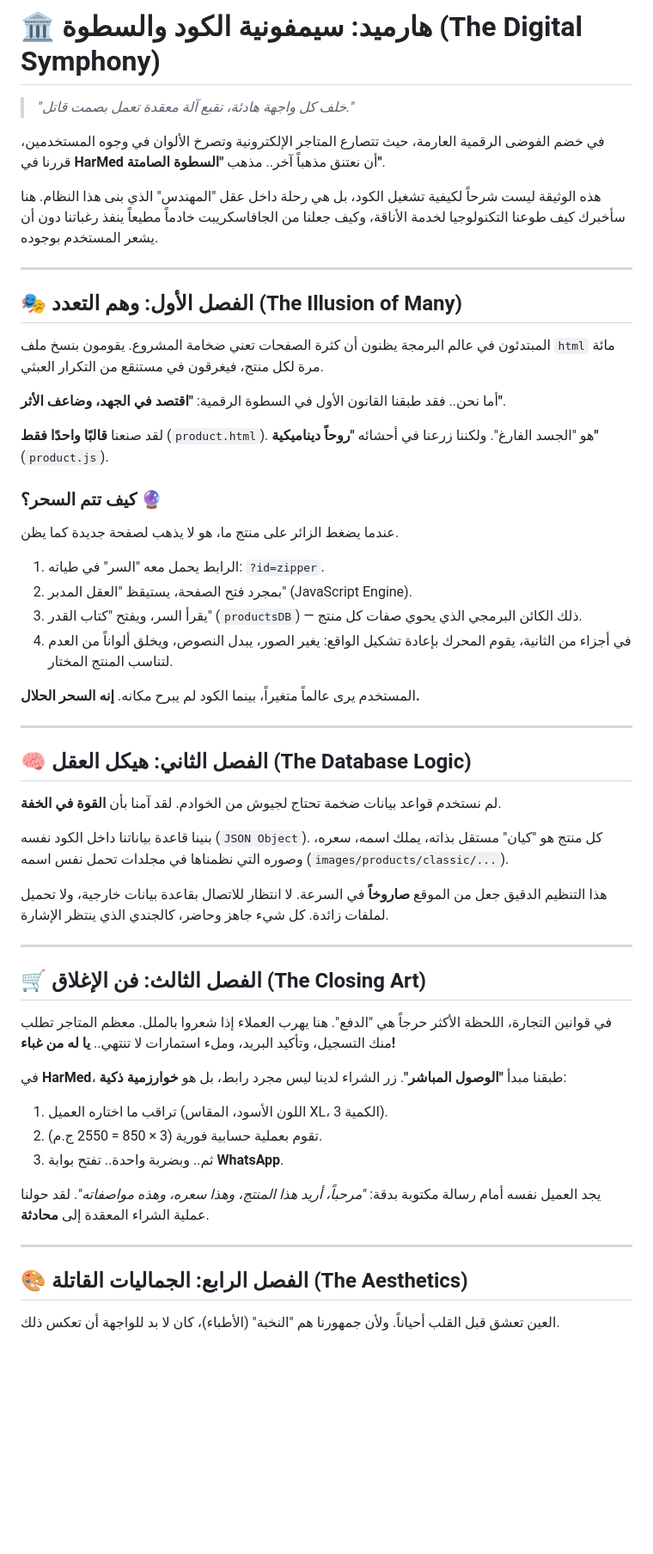
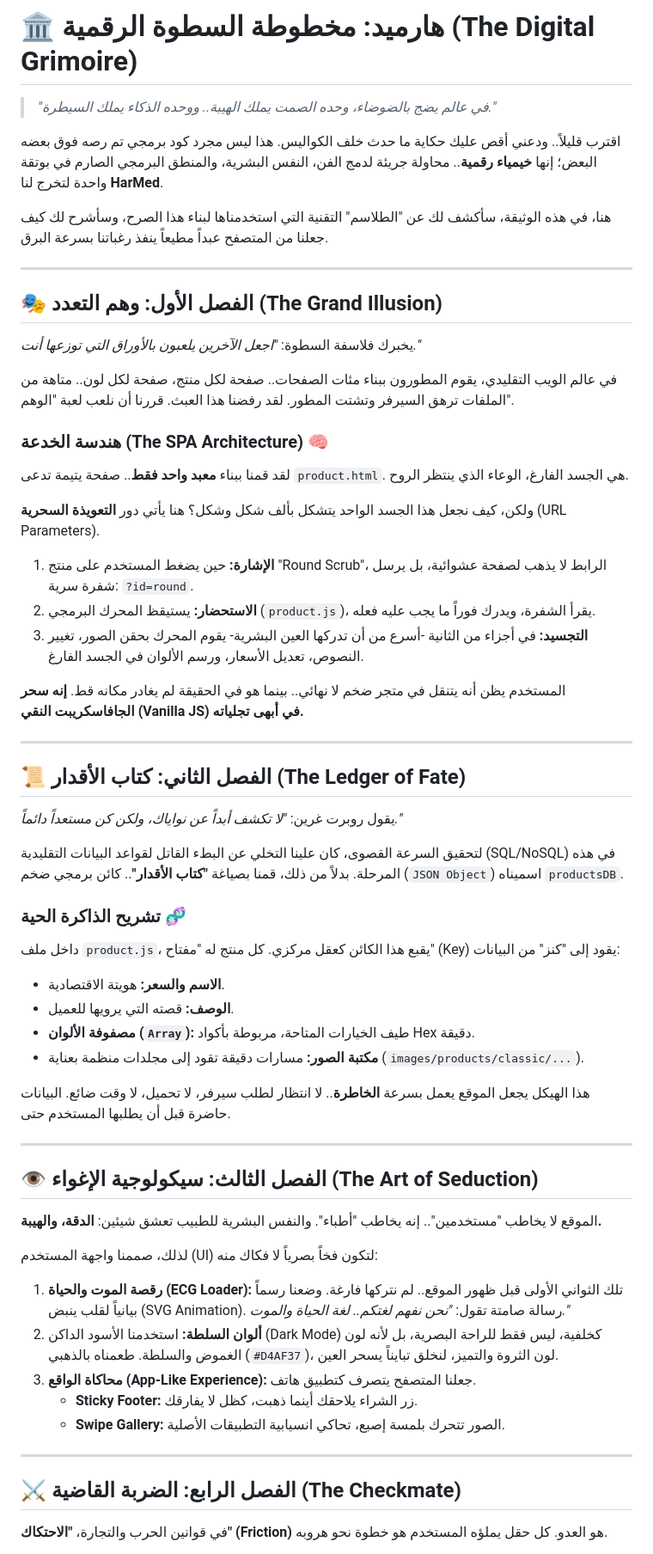
Before and after one commit to seif4d/Harmed, a Markdown page: info.md, the part around one of its changes. Shown at 86% size. Rendered like a GitHub page; blank space fills up the shorter version.

Commit message:
Update info.md with new content and structure

```diff
--- a/info.md
+++ b/info.md
@@ -1,60 +1,68 @@
-# 🏛️ هارميد: سيمفونية الكود والسطوة (The Digital Symphony)
+# 🏛️ هارميد: مخطوطة السطوة الرقمية (The Digital Grimoire)
 
-> *"خلف كل واجهة هادئة، تقبع آلة معقدة تعمل بصمت قاتل."*
+> *"في عالم يضج بالضوضاء، وحده الصمت يملك الهيبة.. ووحده الذكاء يملك السيطرة."*
 
-في خضم الفوضى الرقمية العارمة، حيث تتصارع المتاجر الإلكترونية وتصرخ الألوان في وجوه المستخدمين، قررنا في **HarMed** أن نعتنق مذهباً آخر.. مذهب **"السطوة الصامتة"**.
+اقترب قليلاً.. ودعني أقص عليك حكاية ما حدث خلف الكواليس.
+هذا ليس مجرد كود برمجي تم رصه فوق بعضه البعض؛ إنها **خيمياء رقمية**.. محاولة جريئة لدمج الفن، النفس البشرية، والمنطق البرمجي الصارم في بوتقة واحدة لتخرج لنا **HarMed**.
 
-هذه الوثيقة ليست شرحاً لكيفية تشغيل الكود، بل هي رحلة داخل عقل "المهندس" الذي بنى هذا النظام. هنا سأخبرك كيف طوعنا التكنولوجيا لخدمة الأناقة، وكيف جعلنا من الجافاسكريبت خادماً مطيعاً ينفذ رغباتنا دون أن يشعر المستخدم بوجوده.
+هنا، في هذه الوثيقة، سأكشف لك عن "الطلاسم" التقنية التي استخدمناها لبناء هذا الصرح، وسأشرح لك كيف جعلنا من المتصفح عبداً مطيعاً ينفذ رغباتنا بسرعة البرق.
 
 ---
 
-## 🎭 الفصل الأول: وهم التعدد (The Illusion of Many)
+## 🎭 الفصل الأول: وهم التعدد (The Grand Illusion)
 
-المبتدئون في عالم البرمجة يظنون أن كثرة الصفحات تعني ضخامة المشروع. يقومون بنسخ ملف `html` مائة مرة لكل منتج، فيغرقون في مستنقع من التكرار العبثي.
+يخبرك فلاسفة السطوة: *"اجعل الآخرين يلعبون بالأوراق التي توزعها أنت."*
 
-أما نحن.. فقد طبقنا القانون الأول في السطوة الرقمية: **"اقتصد في الجهد، وضاعف الأثر"**.
+في عالم الويب التقليدي، يقوم المطورون ببناء مئات الصفحات.. صفحة لكل منتج، صفحة لكل لون.. متاهة من الملفات ترهق السيرفر وتشتت المطور. لقد رفضنا هذا العبث. قررنا أن نلعب لعبة "الوهم".
 
-لقد صنعنا **قالبًا واحدًا فقط** (`product.html`). هو "الجسد الفارغ".
-ولكننا زرعنا في أحشائه **"روحاً ديناميكية"** (`product.js`).
+### هندسة الخدعة (The SPA Architecture) 🧠
+لقد قمنا ببناء **معبد واحد فقط**.. صفحة يتيمة تدعى `product.html`. هي الجسد الفارغ، الوعاء الذي ينتظر الروح.
 
-### كيف تتم السحر؟ 🔮
-عندما يضغط الزائر على منتج ما، هو لا يذهب لصفحة جديدة كما يظن.
-1.  الرابط يحمل معه "السر" في طياته: `?id=zipper`.
-2.  بمجرد فتح الصفحة، يستيقظ "العقل المدبر" (JavaScript Engine).
-3.  يقرأ السر، ويفتح "كتاب القدر" (`productsDB`) — ذلك الكائن البرمجي الذي يحوي صفات كل منتج.
-4.  في أجزاء من الثانية، يقوم المحرك بإعادة تشكيل الواقع: يغير الصور، يبدل النصوص، ويخلق ألواناً من العدم لتناسب المنتج المختار.
+ولكن، كيف نجعل هذا الجسد الواحد يتشكل بألف شكل وشكل؟
+هنا يأتي دور **التعويذة السحرية** (URL Parameters).
 
-المستخدم يرى عالماً متغيراً، بينما الكود لم يبرح مكانه. **إنه السحر الحلال.**
+1.  **الإشارة:** حين يضغط المستخدم على منتج "Round Scrub"، الرابط لا يذهب لصفحة عشوائية، بل يرسل شفرة سرية: `?id=round`.
+2.  **الاستحضار:** يستيقظ المحرك البرمجي (`product.js`)، يقرأ الشفرة، ويدرك فوراً ما يجب عليه فعله.
+3.  **التجسيد:** في أجزاء من الثانية -أسرع من أن تدركها العين البشرية- يقوم المحرك بحقن الصور، تغيير النصوص، تعديل الأسعار، ورسم الألوان في الجسد الفارغ.
+
+المستخدم يظن أنه يتنقل في متجر ضخم لا نهائي.. بينما هو في الحقيقة لم يغادر مكانه قط. **إنه سحر الجافاسكريبت النقي (Vanilla JS) في أبهى تجلياته.**
 
 ---
 
-## 🧠 الفصل الثاني: هيكل العقل (The Database Logic)
+## 📜 الفصل الثاني: كتاب الأقدار (The Ledger of Fate)
 
-لم نستخدم قواعد بيانات ضخمة تحتاج لجيوش من الخوادم. لقد آمنا بأن **القوة في الخفة**.
+يقول روبرت غرين: *"لا تكشف أبداً عن نواياك، ولكن كن مستعداً دائماً."*
 
-بنينا قاعدة بياناتنا داخل الكود نفسه (`JSON Object`). كل منتج هو "كيان" مستقل بذاته، يملك اسمه، سعره، وصوره التي نظمناها في مجلدات تحمل نفس اسمه (`images/products/classic/...`).
+لتحقيق السرعة القصوى، كان علينا التخلي عن البطء القاتل لقواعد البيانات التقليدية (SQL/NoSQL) في هذه المرحلة. بدلاً من ذلك، قمنا بصياغة **"كتاب الأقدار"**.. كائن برمجي ضخم (`JSON Object`) اسميناه `productsDB`.
 
-هذا التنظيم الدقيق جعل من الموقع **صاروخاً** في السرعة. لا انتظار للاتصال بقاعدة بيانات خارجية، ولا تحميل لملفات زائدة. كل شيء جاهز وحاضر، كالجندي الذي ينتظر الإشارة.
+### تشريح الذاكرة الحية 🧬
+داخل ملف `product.js`، يقبع هذا الكائن كعقل مركزي. كل منتج له "مفتاح" (Key) يقود إلى "كنز" من البيانات:
+*   **الاسم والسعر:** هويتة الاقتصادية.
+*   **الوصف:** قصته التي يرويها للعميل.
+*   **مصفوفة الألوان (`Array`):** طيف الخيارات المتاحة، مربوطة بأكواد Hex دقيقة.
+*   **مكتبة الصور:** مسارات دقيقة تقود إلى مجلدات منظمة بعناية (`images/products/classic/...`).
+
+هذا الهيكل يجعل الموقع يعمل بسرعة **الخاطرة**.. لا انتظار لطلب سيرفر، لا تحميل، لا وقت ضائع. البيانات حاضرة قبل أن يطلبها المستخدم حتى.
 
 ---
 
-## 🛒 الفصل الثالث: فن الإغلاق (The Closing Art)
+## 👁️ الفصل الثالث: سيكولوجية الإغواء (The Art of Seduction)
 
-في قوانين التجارة، اللحظة الأكثر حرجاً هي "الدفع". هنا يهرب العملاء إذا شعروا بالملل.
-معظم المتاجر تطلب منك التسجيل، وتأكيد البريد، وملء استمارات لا تنتهي.. **يا له من غباء!**
+الموقع لا يخاطب "مستخدمين".. إنه يخاطب "أطباء". والنفس البشرية للطبيب تعشق شيئين: **الدقة، والهيبة.**
 
-في **HarMed**، طبقنا مبدأ **"الوصول المباشر"**.
-زر الشراء لدينا ليس مجرد رابط، بل هو **خوارزمية ذكية**:
-1.  تراقب ما اختاره العميل (اللون الأسود، المقاس XL، الكمية 3).
-2.  تقوم بعملية حسابية فورية (3 × 850 = 2550 ج.م).
-3.  ثم.. وبضربة واحدة.. تفتح بوابة **WhatsApp**.
-
-يجد العميل نفسه أمام رسالة مكتوبة بدقة: *"مرحباً، أريد هذا المنتج، وهذا سعره، وهذه مواصفاته"*.
-لقد حولنا عملية الشراء المعقدة إلى **محادثة**.
+لذلك، صممنا واجهة المستخدم (UI) لتكون فخاً بصرياً لا فكاك منه:
+1.  **رقصة الموت والحياة (ECG Loader):**
+    تلك الثواني الأولى قبل ظهور الموقع.. لم نتركها فارغة. وضعنا رسماً بيانياً لقلب ينبض (SVG Animation). رسالة صامتة تقول: *"نحن نفهم لغتكم.. لغة الحياة والموت."*
+2.  **ألوان السلطة:**
+    استخدمنا الأسود الداكن (Dark Mode) كخلفية، ليس فقط للراحة البصرية، بل لأنه لون الغموض والسلطة. طعمناه بالذهبي (`#D4AF37`)، لون الثروة والتميز، لنخلق تبايناً يسحر العين.
+3.  **محاكاة الواقع (App-Like Experience):**
+    جعلنا المتصفح يتصرف كتطبيق هاتف.
+    *   **Sticky Footer:** زر الشراء يلاحقك أينما ذهبت، كظل لا يفارقك.
+    *   **Swipe Gallery:** الصور تتحرك بلمسة إصبع، تحاكي انسيابية التطبيقات الأصلية.
 
 ---
 
-## 🎨 الفصل الرابع: الجماليات القاتلة (The Aesthetics)
+## ⚔️ الفصل الرابع: الضربة القاضية (The Checkmate)
 
-العين تعشق قبل القلب أحياناً. ولأن جمهورنا هم "النخبة" (الأطباء)، كان لا بد للواجهة أن تعكس ذلك.
+في قوانين الحرب والتجارة، **"الاحتكاك" (Friction)** هو العدو. كل حقل يملؤه المستخدم هو خطوة نحو هروبه.
 
```
Also changed, not shown: other parts of info.md (+28 -9 lines).
